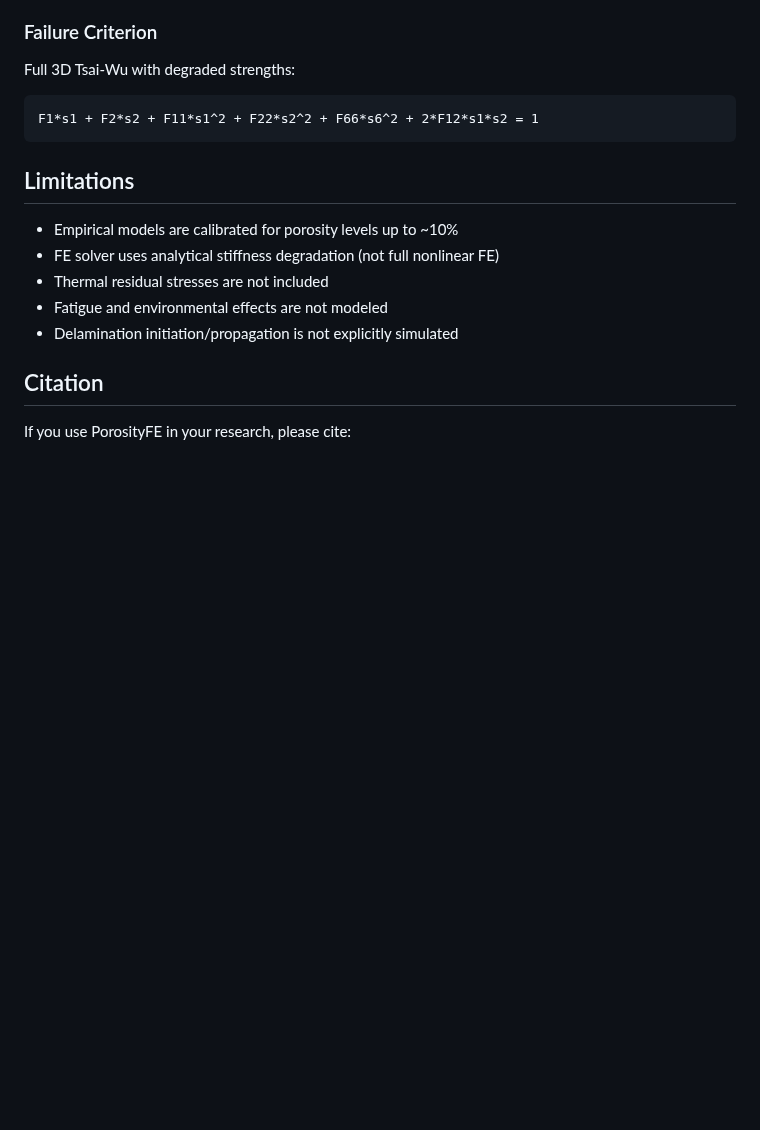
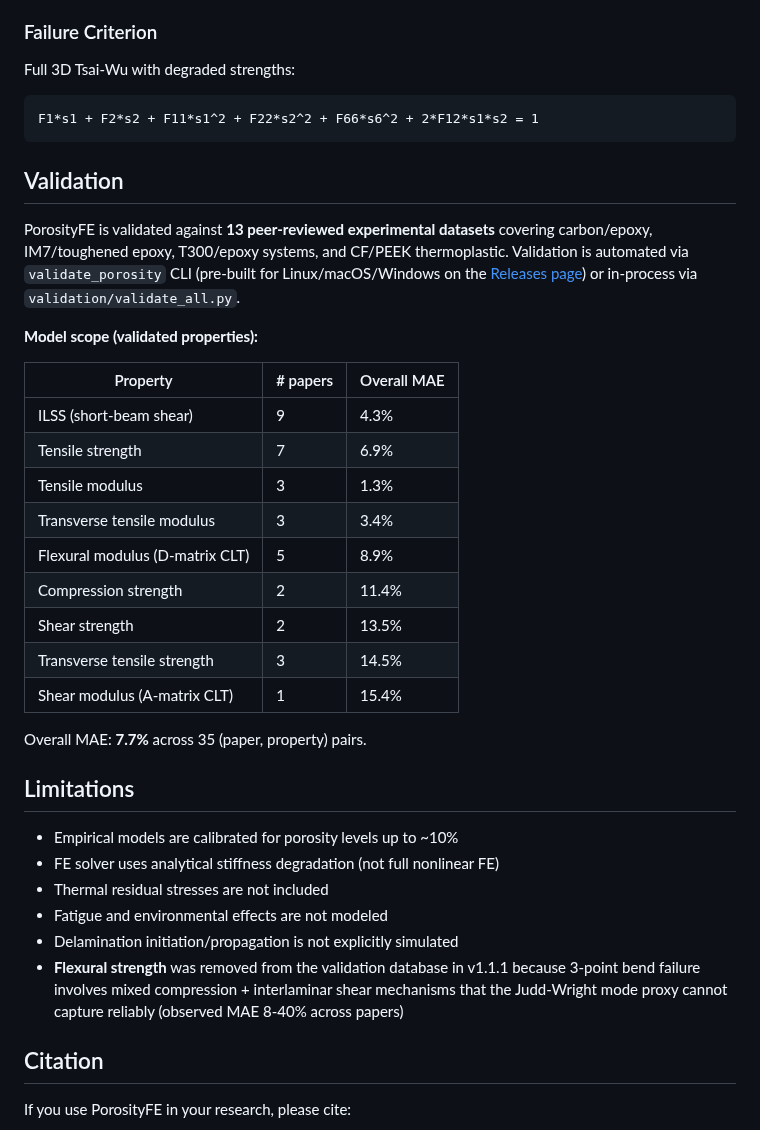
Before and after one commit to elhajjar1/PorosityFE, a Markdown page: README.md, the part around one of its changes. Rendered like a GitHub page; blank space fills up the shorter version.

````diff
--- a/README.md
+++ b/README.md
@@ -156,6 +158,30 @@ Full 3D Tsai-Wu with degraded strengths:
 F1*s1 + F2*s2 + F11*s1^2 + F22*s2^2 + F66*s6^2 + 2*F12*s1*s2 = 1
 ```
 
+## Validation
+
+PorosityFE is validated against **13 peer-reviewed experimental datasets**
+covering carbon/epoxy, IM7/toughened epoxy, T300/epoxy systems, and
+CF/PEEK thermoplastic. Validation is automated via `validate_porosity`
+CLI (pre-built for Linux/macOS/Windows on the [Releases page](https://github.com/elhajjar1/PorosityFE/releases))
+or in-process via `validation/validate_all.py`.
+
+**Model scope (validated properties):**
+
+| Property | # papers | Overall MAE |
+|---|---|---|
+| ILSS (short-beam shear) | 9 | 4.3% |
+| Tensile strength | 7 | 6.9% |
+| Tensile modulus | 3 | 1.3% |
+| Transverse tensile modulus | 3 | 3.4% |
+| Flexural modulus (D-matrix CLT) | 5 | 8.9% |
+| Compression strength | 2 | 11.4% |
+| Shear strength | 2 | 13.5% |
+| Transverse tensile strength | 3 | 14.5% |
+| Shear modulus (A-matrix CLT) | 1 | 15.4% |
+
+Overall MAE: **7.7%** across 35 (paper, property) pairs.
+
 ## Limitations
 
 - Empirical models are calibrated for porosity levels up to ~10%
@@ -163,6 +189,10 @@ F1*s1 + F2*s2 + F11*s1^2 + F22*s2^2 + F66*s6^2 + 2*F12*s1*s2 = 1
 - Thermal residual stresses are not included
 - Fatigue and environmental effects are not modeled
 - Delamination initiation/propagation is not explicitly simulated
+- **Flexural strength** was removed from the validation database in v1.1.1
+  because 3-point bend failure involves mixed compression + interlaminar
+  shear mechanisms that the Judd-Wright mode proxy cannot capture reliably
+  (observed MAE 8-40% across papers)
 
 ## Citation
 
````
Also changed, not shown: other parts of README.md (+2 -0 lines), CHANGELOG.md (+47 -0 lines), validation/validation_detail_report.md (+0 -6 lines), validation/validation_master_report.png, 9 other files.
